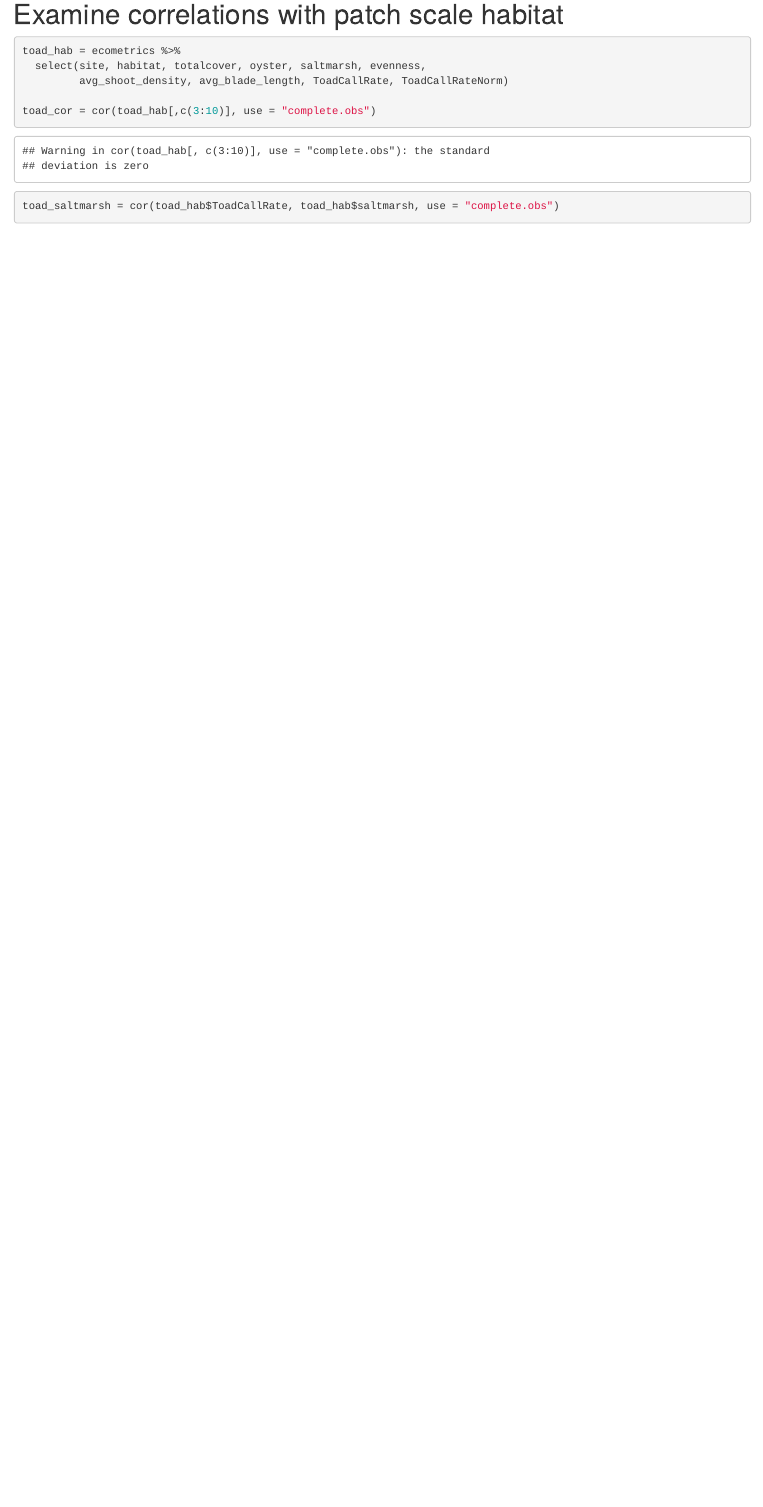
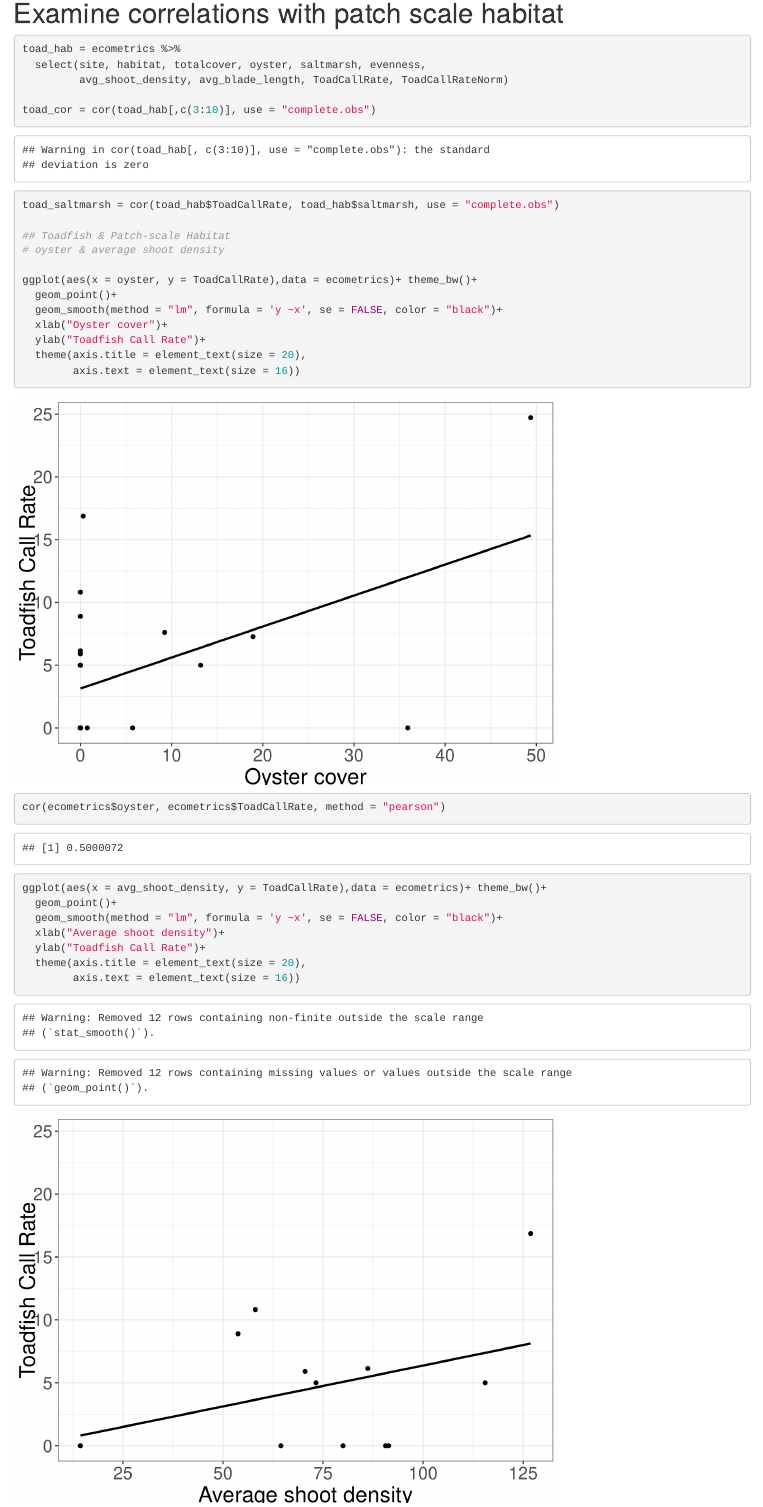
Before and after one commit to rebeccavh-git/estuarine_soundscapes, an R Markdown document (code/toadfish_correlations.Rmd): the page in a window 1100 px wide, from 4430 px down before the commit and from 4410 px down after it, so that both start at the same text. Rendered offline with R 4.5, knitr and Pandoc, with nearby package versions.

Commit message:
added to toadfish correlation

```diff
--- a/code/toadfish_correlations.Rmd
+++ b/code/toadfish_correlations.Rmd
@@ -116,3 +116,23 @@ toad_hab = ecometrics %>%
 toad_cor = cor(toad_hab[,c(3:10)], use = "complete.obs")
 toad_saltmarsh = cor(toad_hab$ToadCallRate, toad_hab$saltmarsh, use = "complete.obs")
 
+## Toadfish & Patch-scale Habitat
+# oyster & average shoot density
+
+ggplot(aes(x = oyster, y = ToadCallRate),data = ecometrics)+ theme_bw()+
+  geom_point()+
+  geom_smooth(method = "lm", formula = 'y ~x', se = FALSE, color = "black")+
+  xlab("Oyster cover")+
+  ylab("Toadfish Call Rate")+
+  theme(axis.title = element_text(size = 20),
+        axis.text = element_text(size = 16))
+cor(ecometrics$oyster, ecometrics$ToadCallRate, method = "pearson")
+
+
+ggplot(aes(x = avg_shoot_density, y = ToadCallRate),data = ecometrics)+ theme_bw()+
+  geom_point()+
+  geom_smooth(method = "lm", formula = 'y ~x', se = FALSE, color = "black")+
+  xlab("Average shoot density")+
+  ylab("Toadfish Call Rate")+
+  theme(axis.title = element_text(size = 20),
+        axis.text = element_text(size = 16))
```
Also changed, not shown: figs/toadfish_oyster.png (added), figs/toadfish_oysterLandscape.png (added), code/toadfish_correlations.Rmd (37 more changed lines), 2 other files.
